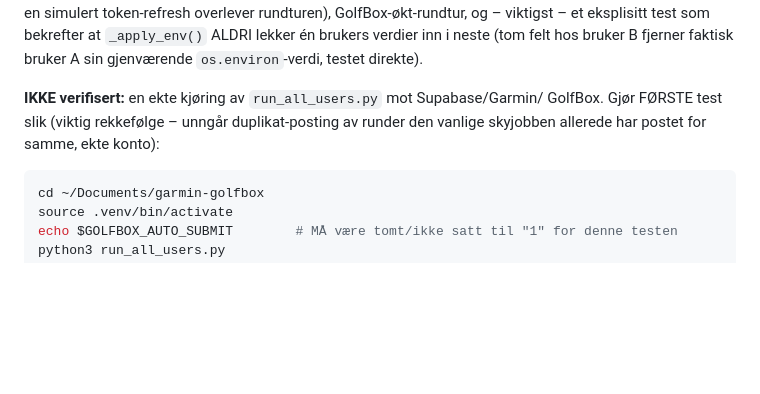
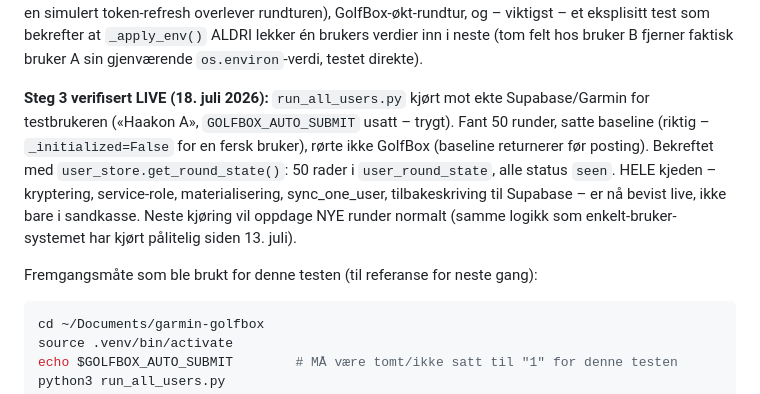
Before and after one commit to Anviksen/garmin-golfbox, a Markdown page: MULTIUSER_PLAN.md, the part around the change. GitHub-like rendering; blank space fills up the shorter version.

Commit message:
Multi-bruker steg 3: bekreftet live mot ekte Supabase/Garmin

````diff
--- a/MULTIUSER_PLAN.md
+++ b/MULTIUSER_PLAN.md
@@ -164,9 +164,17 @@ og – viktigst – et eksplisitt test som bekrefter at `_apply_env()` ALDRI lek
 én brukers verdier inn i neste (tom felt hos bruker B fjerner faktisk bruker A
 sin gjenværende `os.environ`-verdi, testet direkte).
 
-**IKKE verifisert:** en ekte kjøring av `run_all_users.py` mot Supabase/Garmin/
-GolfBox. Gjør FØRSTE test slik (viktig rekkefølge – unngår duplikat-posting av
-runder den vanlige skyjobben allerede har postet for samme, ekte konto):
+**Steg 3 verifisert LIVE (18. juli 2026):** `run_all_users.py` kjørt mot ekte
+Supabase/Garmin for testbrukeren («Haakon A», `GOLFBOX_AUTO_SUBMIT` usatt –
+trygt). Fant 50 runder, satte baseline (riktig – `_initialized=False` for en
+fersk bruker), rørte ikke GolfBox (baseline returnerer før posting).
+Bekreftet med `user_store.get_round_state()`: 50 rader i `user_round_state`,
+alle status `seen`. HELE kjeden – kryptering, service-role, materialisering,
+sync_one_user, tilbakeskriving til Supabase – er nå bevist live, ikke bare i
+sandkasse. Neste kjøring vil oppdage NYE runder normalt (samme logikk som
+enkelt-bruker-systemet har kjørt pålitelig siden 13. juli).
+
+Fremgangsmåte som ble brukt for denne testen (til referanse for neste gang):
 
 ```bash
 cd ~/Documents/garmin-golfbox
````
